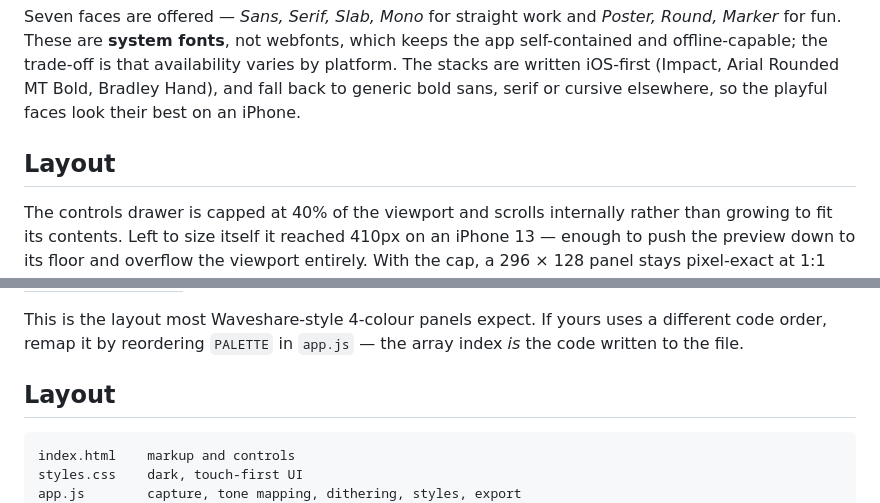
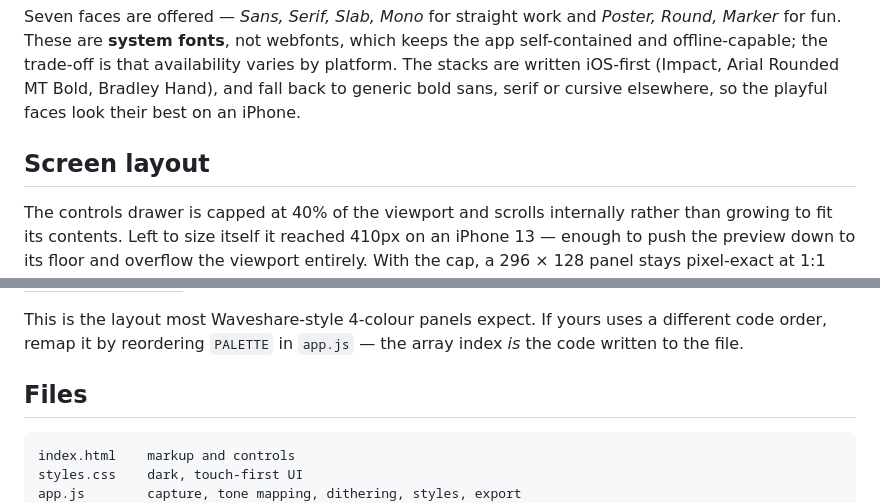
Before and after one commit to mewmewmewmewmewmewmewmewmewmewmew/eink, a Markdown page: README.md, 2 parts joined by grey strips. GitHub-like rendering.

Commit message:
Fix duplicate README headings
Co-Authored-By: Claude Opus 5 <noreply@anthropic.com>
Claude-Session: https://claude.ai/code/session_01WdMitP6fartahy7fsV5NQ3

````diff
--- a/README.md
+++ b/README.md
@@ -97,7 +97,7 @@ availability varies by platform. The stacks are written iOS-first (Impact,
 Arial Rounded MT Bold, Bradley Hand), and fall back to generic bold sans, serif
 or cursive elsewhere, so the playful faces look their best on an iPhone.
 
-## Layout
+## Screen layout
 
 The controls drawer is capped at 40% of the viewport and scrolls internally
 rather than growing to fit its contents. Left to size itself it reached 410px on
@@ -146,7 +146,7 @@ This is the layout most Waveshare-style 4-colour panels expect. If yours uses a
 different code order, remap it by reordering `PALETTE` in `app.js` — the array
 index *is* the code written to the file.
 
-## Layout
+## Files
 
 ```
 index.html    markup and controls
````
